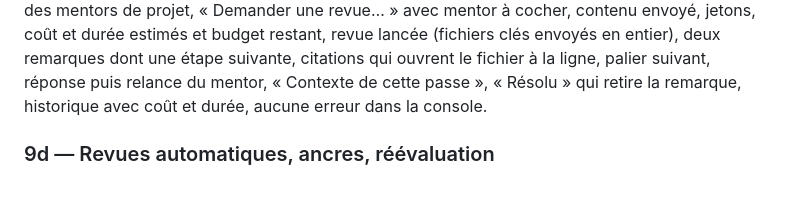
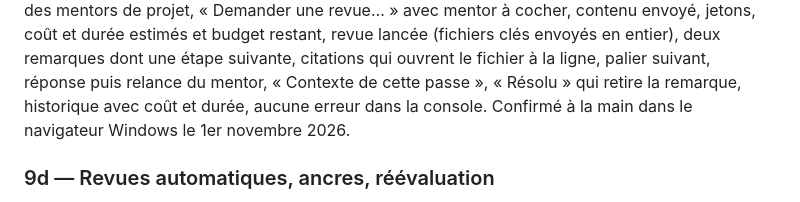
Before and after one commit to tixplop/hodegos, a Markdown page: docs/plan.md, the part around the change. GitHub-like rendering.

Commit message:
docs(plan): consigner la vérification manuelle de la sous-phase 9c
Co-Authored-By: Claude Opus 5.5 <noreply@anthropic.com>

```diff
--- a/docs/plan.md
+++ b/docs/plan.md
@@ -358,6 +358,7 @@ estimés et budget restant, revue lancée (fichiers clés envoyés en entier), d
 une étape suivante, citations qui ouvrent le fichier à la ligne, palier suivant, réponse puis
 relance du mentor, « Contexte de cette passe », « Résolu » qui retire la remarque, historique
 avec coût et durée, aucune erreur dans la console.
+Confirmé à la main dans le navigateur Windows le 1er novembre 2026.
 
 ### 9d — Revues automatiques, ancres, réévaluation
 
```
